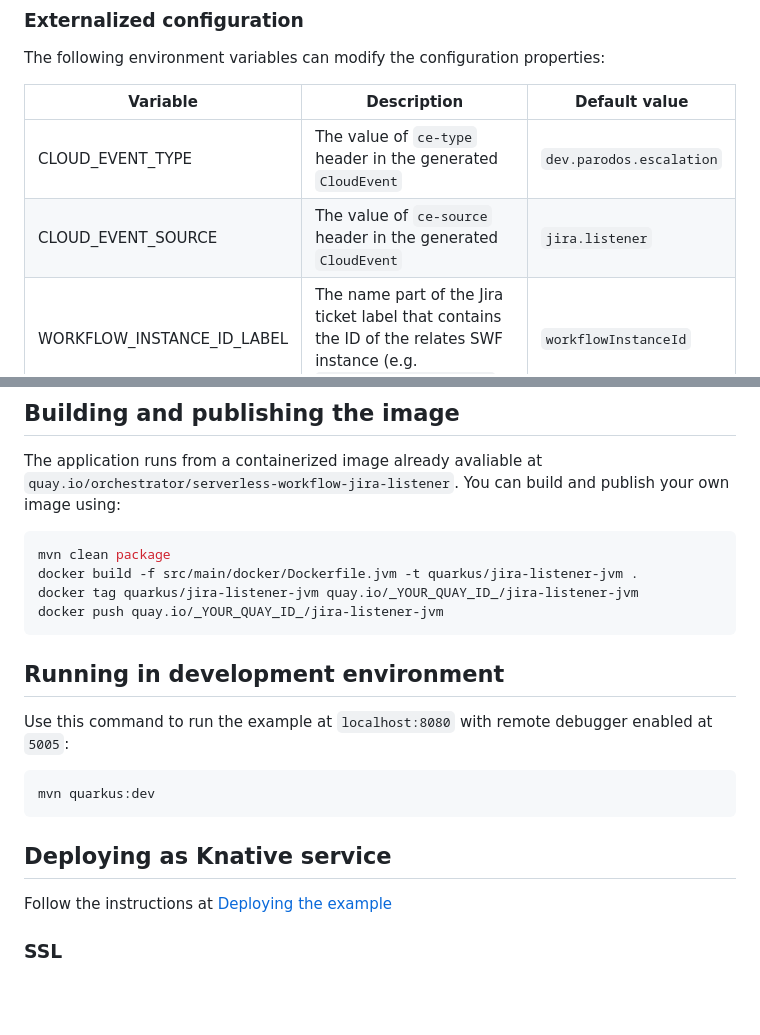
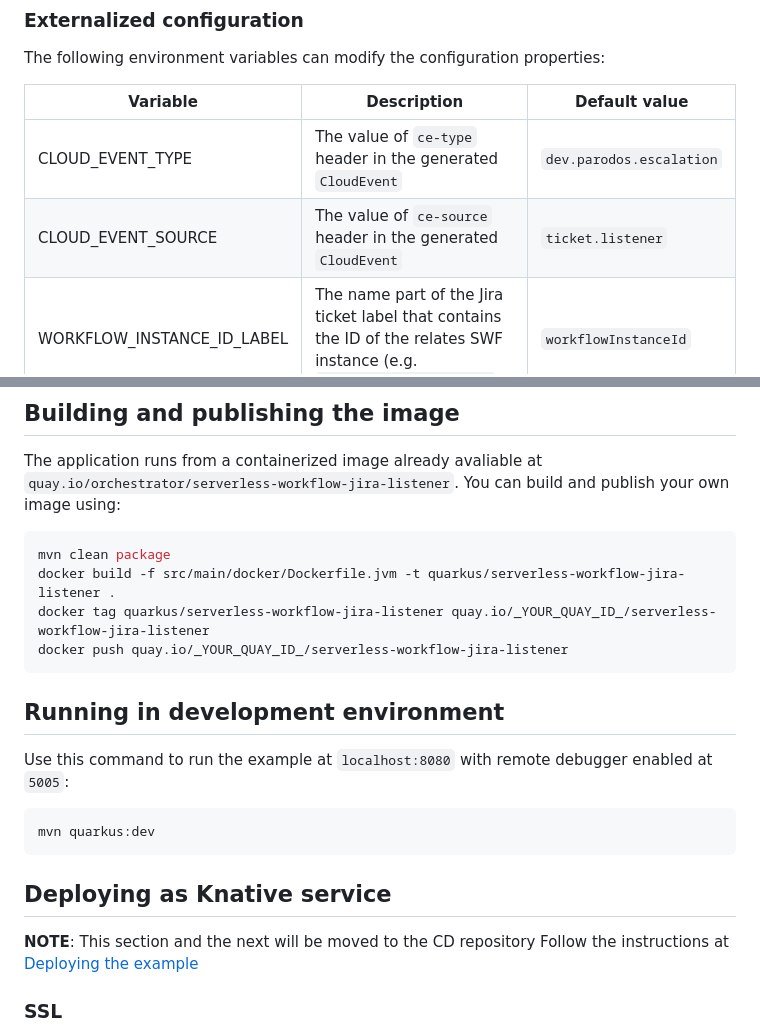
Before and after one commit to parodos-dev/serverless-workflows, a Markdown page: escalation/jira-listener/README.md, 2 parts joined by grey strips. Rendered like a GitHub page; blank space fills up the shorter version.

Commit message:
reviewed jira-listener README

````diff
--- a/escalation/jira-listener/README.md
+++ b/escalation/jira-listener/README.md
@@ -25,7 +25,7 @@ The following environment variables can modify the configuration properties:
 | Variable | Description | Default value |
 |----------|-------------|---------------|
 | CLOUD_EVENT_TYPE | The value of `ce-type` header in the generated `CloudEvent` | `dev.parodos.escalation` |
-| CLOUD_EVENT_SOURCE | The value of `ce-source` header in the generated `CloudEvent` | `jira.listener` |
+| CLOUD_EVENT_SOURCE | The value of `ce-source` header in the generated `CloudEvent` | `ticket.listener` |
 | WORKFLOW_INSTANCE_ID_LABEL | The name part of the Jira ticket label that contains the ID of the relates SWF instance (e.g. `workflowInstanceId=123`)  | `workflowInstanceId` |
 | WORKFLOW_NAME_LABEL | The name part of the Jira ticket label that contains the name of the SWF (e.g. `workflowName=escalation`)  | `workflowName` |
 | EXPECTED_WORKFLOW_NAME | The expected value part of the Jira ticket label that contains the name of the SWF (e.g. `workflowName=escalation`)  | `escalation` |
@@ -43,9 +43,9 @@ The application runs from a containerized image already avaliable at `quay.io/or
 You can build and publish your own image using:
 ```bash
 mvn clean package
-docker build -f src/main/docker/Dockerfile.jvm -t quarkus/jira-listener-jvm .
-docker tag quarkus/jira-listener-jvm quay.io/_YOUR_QUAY_ID_/jira-listener-jvm
-docker push quay.io/_YOUR_QUAY_ID_/jira-listener-jvm
+docker build -f src/main/docker/Dockerfile.jvm -t quarkus/serverless-workflow-jira-listener .
+docker tag quarkus/serverless-workflow-jira-listener quay.io/_YOUR_QUAY_ID_/serverless-workflow-jira-listener
+docker push quay.io/_YOUR_QUAY_ID_/serverless-workflow-jira-listener
 ```
 
 ## Running in development environment
@@ -55,6 +55,7 @@ mvn quarkus:dev
 ```
 
 ## Deploying as Knative service
+**NOTE**: This section and the next will be moved to the CD repository
 Follow the instructions at [Deploying the example](../README.md#deploying-the-example)
 
 ### SSL
````
